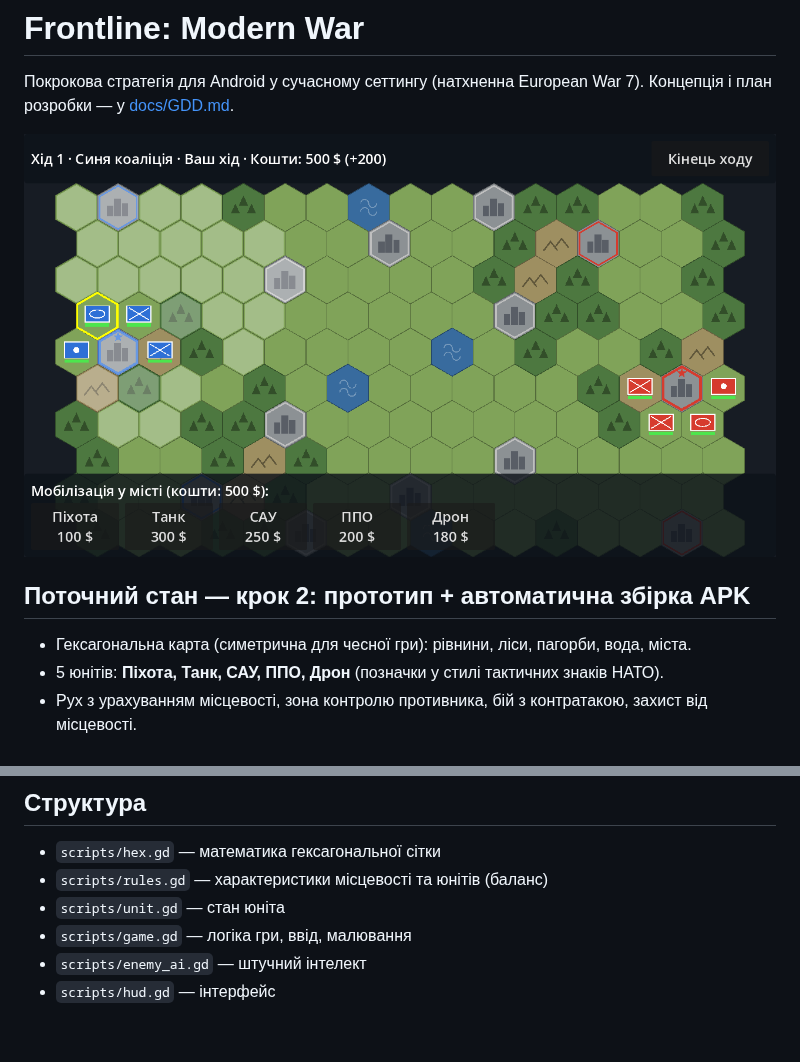
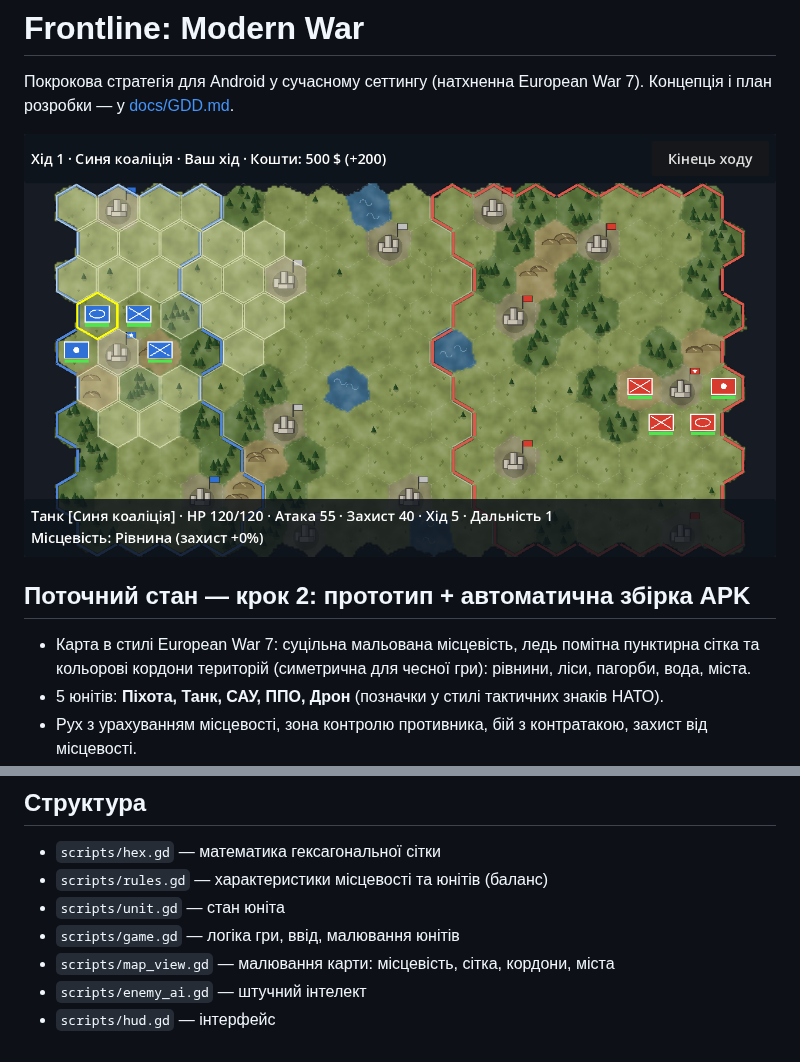
Before and after one commit to dambldor571-maker/Cloud, a Markdown page: README.md, 2 parts joined by grey strips. Rendered like a GitHub page; pictures changed too: docs/screenshot.png.

Commit message:
Render the map as painted terrain with faint grid and territory borders
Hexes stay as the gameplay grid, but the map is now drawn EW7-style: a
continuous ground texture with noise-warped terrain edges, scattered
trees/hills/grass, faint dashed hex lines, and coloured borders around
each side's territory (hexes belong to the nearest city's owner, so
borders move when cities are captured). Map drawing moves to map_view.gd.

Co-Authored-By: Claude Opus 5.5 <noreply@anthropic.com>
Claude-Session: https://claude.ai/code/session_01DGzcrkN7G6Q8ozASAUm8BS

```diff
--- a/README.md
+++ b/README.md
@@ -7,7 +7,8 @@
 
 ## Поточний стан — крок 2: прототип + автоматична збірка APK
 
-- Гексагональна карта (симетрична для чесної гри): рівнини, ліси, пагорби, вода, міста.
+- Карта в стилі European War 7: суцільна мальована місцевість, ледь помітна пунктирна сітка
+  та кольорові кордони територій (симетрична для чесної гри): рівнини, ліси, пагорби, вода, міста.
 - 5 юнітів: **Піхота, Танк, САУ, ППО, Дрон** (позначки у стилі тактичних знаків НАТО).
 - Рух з урахуванням місцевості, зона контролю противника, бій з контратакою, захист від місцевості.
 - Захоплення міст → дохід, мобілізація нових військ у своїх містах, лікування в містах.
@@ -57,6 +58,7 @@ godot --headless --path . -- --autotest
 - `scripts/hex.gd` — математика гексагональної сітки
 - `scripts/rules.gd` — характеристики місцевості та юнітів (баланс)
 - `scripts/unit.gd` — стан юніта
-- `scripts/game.gd` — логіка гри, ввід, малювання
+- `scripts/game.gd` — логіка гри, ввід, малювання юнітів
+- `scripts/map_view.gd` — малювання карти: місцевість, сітка, кордони, міста
 - `scripts/enemy_ai.gd` — штучний інтелект
 - `scripts/hud.gd` — інтерфейс
```
Also changed, not shown: 2 other files.
